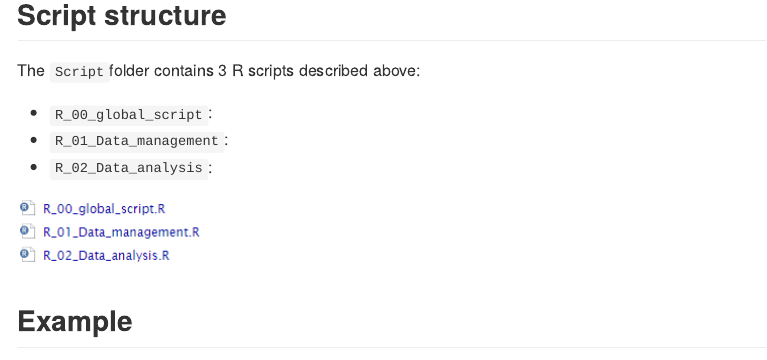
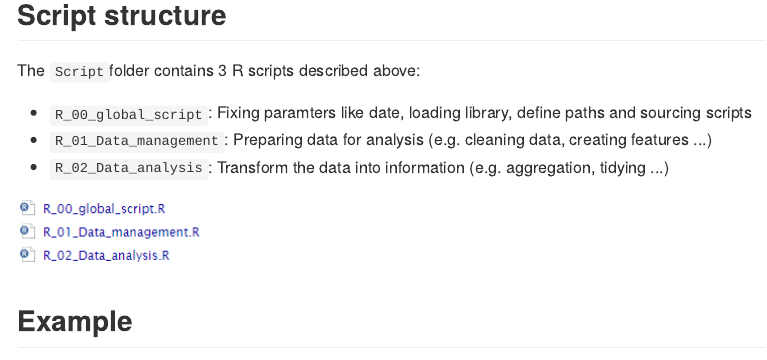
Before and after one commit to AbderrahmenDHIF/organiser, an R Markdown document (README.Rmd): the page in a window 1100 px wide, from 1240 px down. The pictures show the output file README.md that the author committed with the source, drawn offline in the style of GitHub; badge pictures from the web are left out.

Commit message:
script structure

````diff
--- a/README.Rmd
+++ b/README.Rmd
@@ -47,16 +47,15 @@ The function `add_file` creates 4 folders and a Readme file described above:
 
 The `Script`folder contains 3 R scripts described above:
 
-* `R_00_global_script`:
-* `R_01_Data_management`:
-* `R_02_Data_analysis`:
+* `R_00_global_script`: Fixing paramters like date, loading library, define paths and sourcing scripts
+* `R_01_Data_management`: Preparing data for analysis (e.g. cleaning data, creating features ...)
+* `R_02_Data_analysis`: Transform the data into information (e.g. aggregation, tidying ...)
 
 ![scripte](inst/figures/scriptstr.PNG)
 
 
 
 ## Example
-
 
 ```{r example, eval=FALSE}
 library(organiser)
````
Also changed, not shown: README.md.
